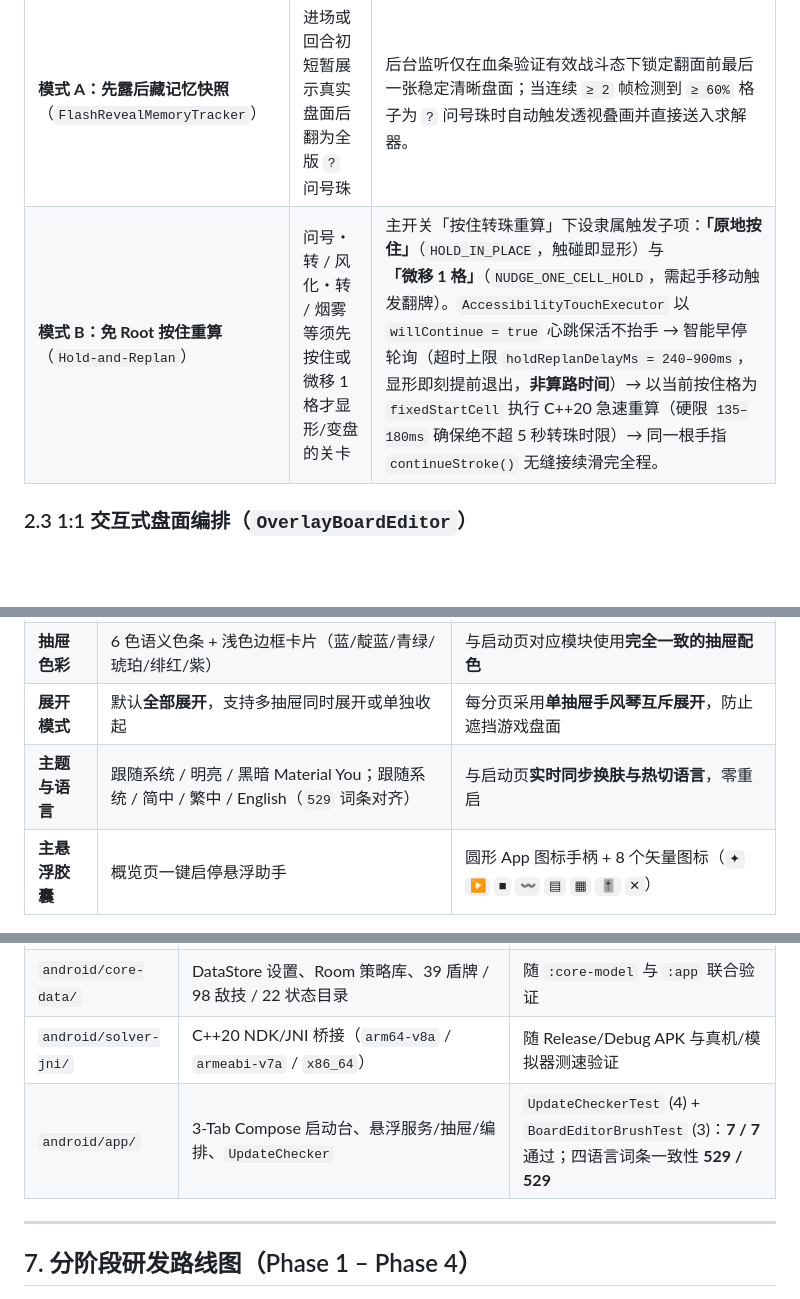
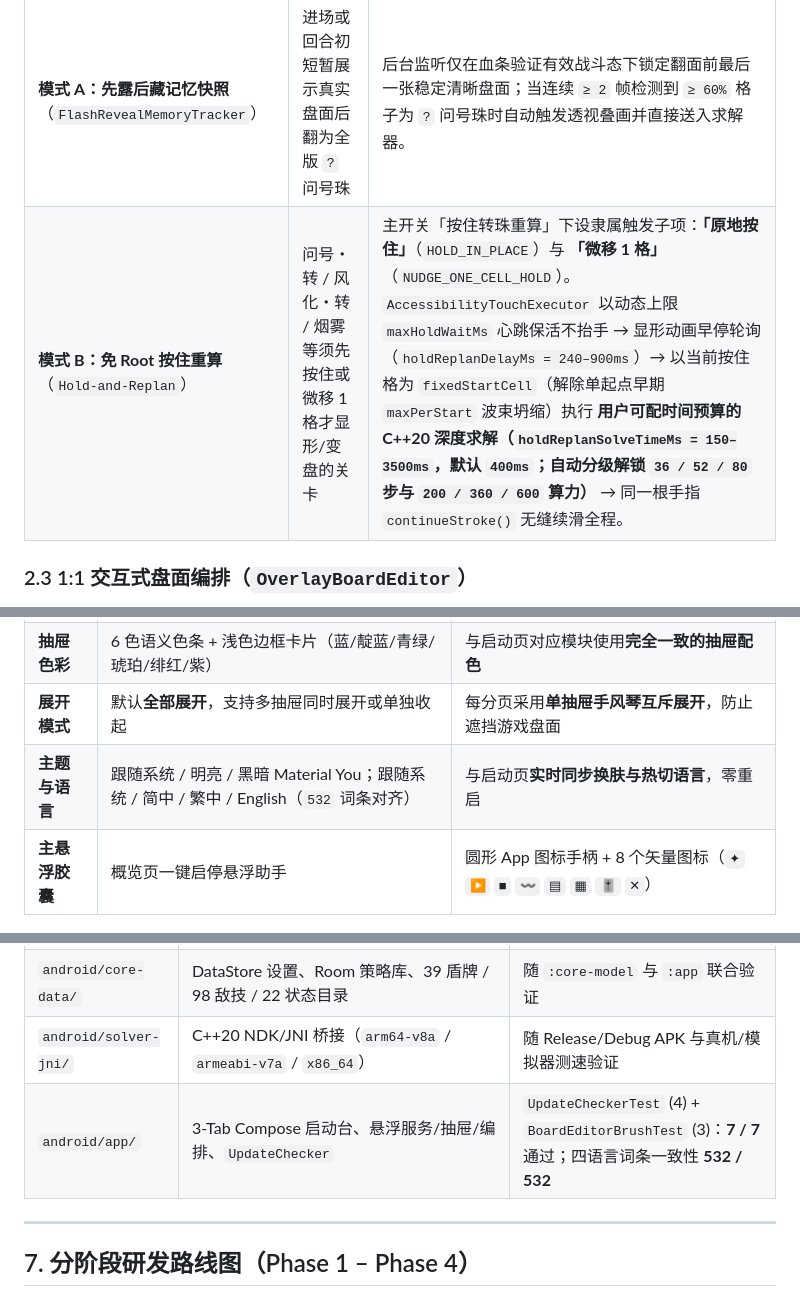
Before and after one commit to CloverKing/AutoDora-NEXT, a Markdown page: docs/ARCHITECTURE.md, 3 parts joined by grey strips. Drawn GitHub-style; blank space fills up the shorter version.

```diff
--- a/docs/ARCHITECTURE.md
+++ b/docs/ARCHITECTURE.md
@@ -65,7 +65,7 @@ flowchart LR
 | 模式 | 适用场景 | 实现机制 |
 | :--- | :--- | :--- |
 | **模式 A：先露后藏记忆快照**（`FlashRevealMemoryTracker`） | 进场或回合初短暂展示真实盘面后翻为全版 `?` 问号珠 | 后台监听仅在血条验证有效战斗态下锁定翻面前最后一张稳定清晰盘面；当连续 `≥ 2` 帧检测到 `≥ 60%` 格子为 `?` 问号珠时自动触发透视叠画并直接送入求解器。 |
-| **模式 B：免 Root 按住重算**（`Hold-and-Replan`） | 问号‧转 / 风化‧转 / 烟雾等须先按住或微移 1 格才显形/变盘的关卡 | 主开关「按住转珠重算」下设隶属触发子项：**「原地按住」**（`HOLD_IN_PLACE`，触碰即显形）与 **「微移 1 格」**（`NUDGE_ONE_CELL_HOLD`，需起手移动触发翻牌）。`AccessibilityTouchExecutor` 以 `willContinue = true` 心跳保活不抬手 → 智能早停轮询（超时上限 `holdReplanDelayMs = 240–900ms`，显形即刻提前退出，**非算路时间**）→ 以当前按住格为 `fixedStartCell` 执行 C++20 急速重算（硬限 `135–180ms` 确保绝不超 5 秒转珠时限）→ 同一根手指 `continueStroke()` 无缝接续滑完全程。 |
+| **模式 B：免 Root 按住重算**（`Hold-and-Replan`） | 问号‧转 / 风化‧转 / 烟雾等须先按住或微移 1 格才显形/变盘的关卡 | 主开关「按住转珠重算」下设隶属触发子项：**「原地按住」**（`HOLD_IN_PLACE`）与 **「微移 1 格」**（`NUDGE_ONE_CELL_HOLD`）。`AccessibilityTouchExecutor` 以动态上限 `maxHoldWaitMs` 心跳保活不抬手 → 显形动画早停轮询（`holdReplanDelayMs = 240–900ms`）→ 以当前按住格为 `fixedStartCell`（解除单起点早期 `maxPerStart` 波束坍缩）执行 **用户可配时间预算的 C++20 深度求解（`holdReplanSolveTimeMs = 150–3500ms`，默认 `400ms`；自动分级解锁 `36 / 52 / 80` 步与 `200 / 360 / 600` 算力）** → 同一根手指 `continueStroke()` 无缝续滑全程。 |
 
 ### 2.3 1:1 交互式盘面编排（`OverlayBoardEditor`）
 
@@ -132,7 +132,7 @@ flowchart LR
 | **分页结构** | 3-Tab：**概览 / 策略 / 设置** | 3-Tab：**快捷 / 策略 / 设置** |
 | **抽屉色彩** | 6 色语义色条 + 浅色边框卡片（蓝/靛蓝/青绿/琥珀/绯红/紫） | 与启动页对应模块使用**完全一致的抽屉配色** |
 | **展开模式** | 默认**全部展开**，支持多抽屉同时展开或单独收起 | 每分页采用**单抽屉手风琴互斥展开**，防止遮挡游戏盘面 |
-| **主题与语言** | 跟随系统 / 明亮 / 黑暗 Material You；跟随系统 / 简中 / 繁中 / English（`529` 词条对齐） | 与启动页**实时同步换肤与热切语言**，零重启 |
+| **主题与语言** | 跟随系统 / 明亮 / 黑暗 Material You；跟随系统 / 简中 / 繁中 / English（`532` 词条对齐） | 与启动页**实时同步换肤与热切语言**，零重启 |
 | **主悬浮胶囊** | 概览页一键启停悬浮助手 | 圆形 App 图标手柄 + 8 个矢量图标（`✦` `▶` `■` `〰` `▤` `▦` `🎚` `✕`） |
 
 ### 5.2 轻量策略库与应用内更新闭环
@@ -215,7 +215,7 @@ flowchart TD
 | `android/core-touch/` | `AccessibilityTouchExecutor`、`PathInterpolator`、`SwipeSpeedPreset` | `PathInterpolatorTest`：**8 / 8** 通过 |
 | `android/core-data/` | DataStore 设置、Room 策略库、39 盾牌 / 98 敌技 / 22 状态目录 | 随 `:core-model` 与 `:app` 联合验证 |
 | `android/solver-jni/` | C++20 NDK/JNI 桥接（`arm64-v8a` / `armeabi-v7a` / `x86_64`） | 随 Release/Debug APK 与真机/模拟器测速验证 |
-| `android/app/` | 3-Tab Compose 启动台、悬浮服务/抽屉/编排、`UpdateChecker` | `UpdateCheckerTest` (4) + `BoardEditorBrushTest` (3)：**7 / 7** 通过；四语言词条一致性 **529 / 529** |
+| `android/app/` | 3-Tab Compose 启动台、悬浮服务/抽屉/编排、`UpdateChecker` | `UpdateCheckerTest` (4) + `BoardEditorBrushTest` (3)：**7 / 7** 通过；四语言词条一致性 **532 / 532** |
 
 ---
 
```
Also changed, not shown: other parts of docs/ARCHITECTURE.md (+1 -1 lines), README.md (+3 -3 lines), docs/TOS_COMPLETE_MECHANICS_CATALOG.md (+1 -1 lines), docs/images/08-assist-modes.png, 12 other files.
